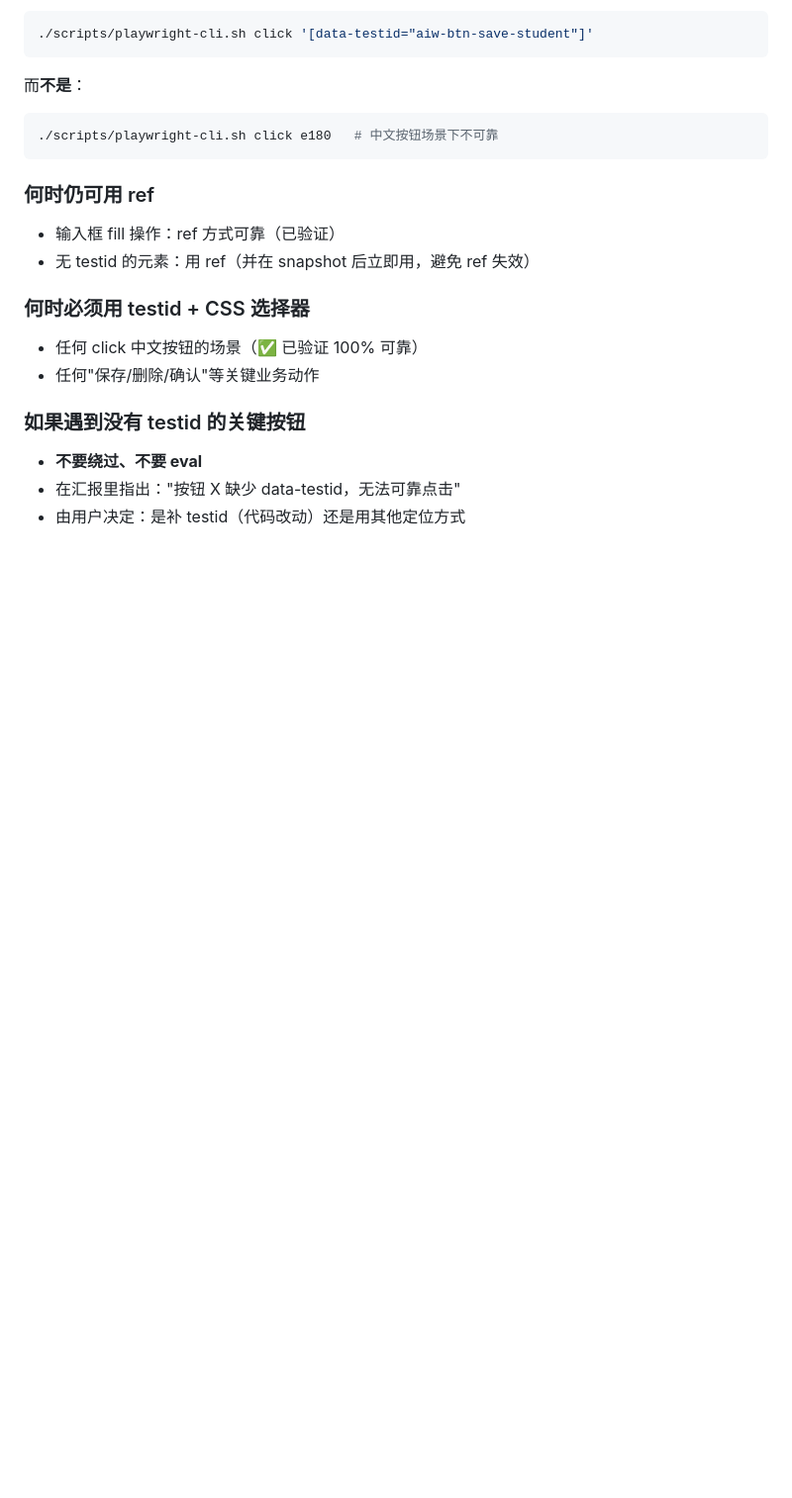
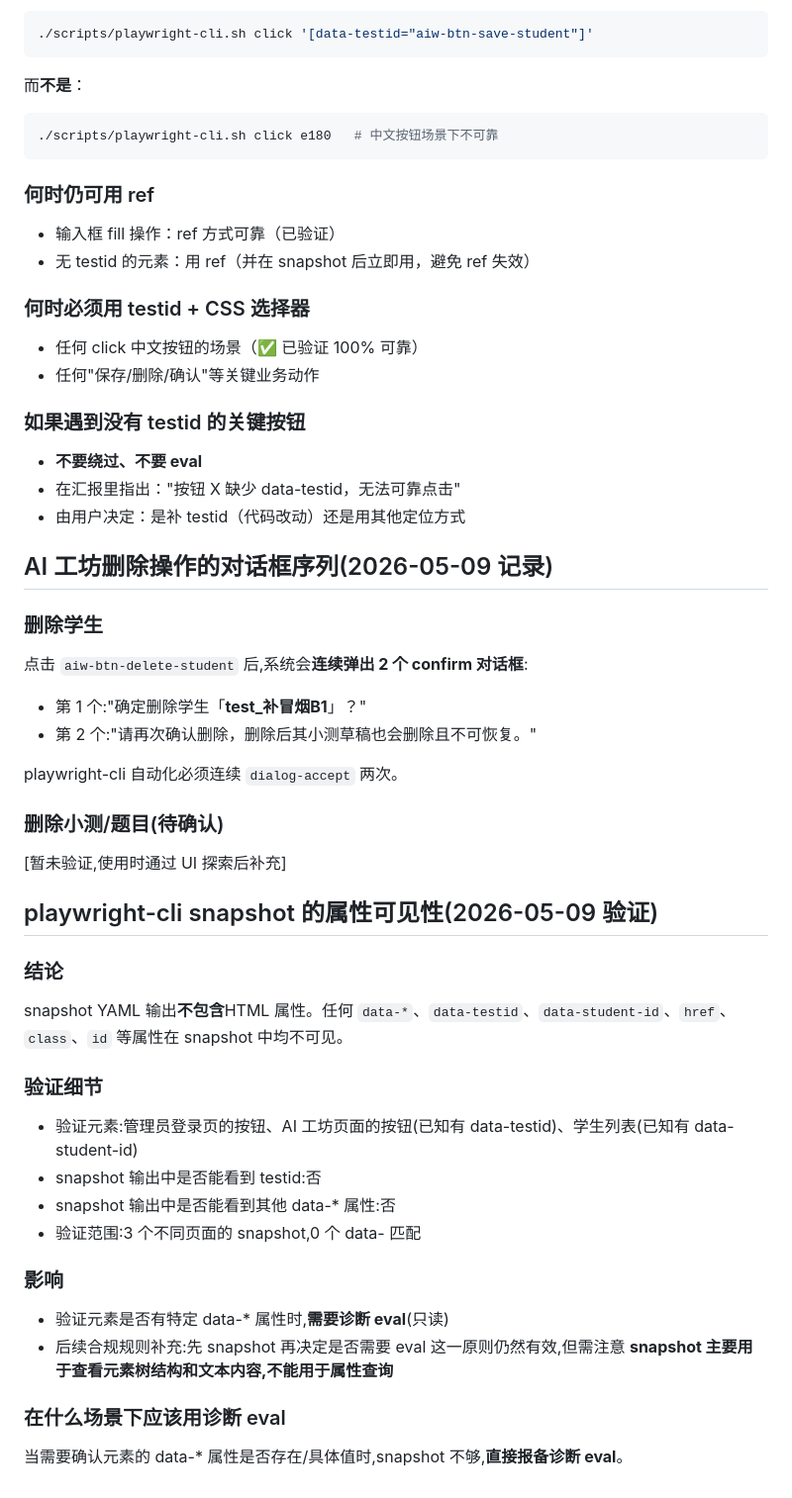
Before and after one commit to gtmzsm1-dot/weiduo-education, a Markdown page: docs/dev-env-notes.md, the part around the change. Shown at 99% size. Rendered like a GitHub page; blank space fills up the shorter version.

Commit message:
docs: record dialog seq for workshop delete, snapshot attr visibility

```diff
--- a/docs/dev-env-notes.md
+++ b/docs/dev-env-notes.md
@@ -151,3 +151,40 @@ playwright-cli 0.1.9 的 `click <ref>` 命令默认走 getByRole 路径，在中
 - **不要绕过、不要 eval**
 - 在汇报里指出："按钮 X 缺少 data-testid，无法可靠点击"
 - 由用户决定：是补 testid（代码改动）还是用其他定位方式
+
+## AI 工坊删除操作的对话框序列(2026-05-09 记录)
+
+### 删除学生
+
+点击 `aiw-btn-delete-student` 后,系统会**连续弹出 2 个 confirm 对话框**:
+
+- 第 1 个:"确定删除学生「__test_补冒烟B1__」？"
+- 第 2 个:"请再次确认删除，删除后其小测草稿也会删除且不可恢复。"
+
+playwright-cli 自动化必须连续 `dialog-accept` 两次。
+
+### 删除小测/题目(待确认)
+
+[暂未验证,使用时通过 UI 探索后补充]
+
+## playwright-cli snapshot 的属性可见性(2026-05-09 验证)
+
+### 结论
+
+snapshot YAML 输出**不包含**HTML 属性。任何 `data-*`、`data-testid`、`data-student-id`、`href`、`class`、`id` 等属性在 snapshot 中均不可见。
+
+### 验证细节
+
+- 验证元素:管理员登录页的按钮、AI 工坊页面的按钮(已知有 data-testid)、学生列表(已知有 data-student-id)
+- snapshot 输出中是否能看到 testid:否
+- snapshot 输出中是否能看到其他 data-* 属性:否
+- 验证范围:3 个不同页面的 snapshot,0 个 data- 匹配
+
+### 影响
+
+- 验证元素是否有特定 data-* 属性时,**需要诊断 eval**(只读)
+- 后续合规规则补充:先 snapshot 再决定是否需要 eval 这一原则仍然有效,但需注意 **snapshot 主要用于查看元素树结构和文本内容,不能用于属性查询**
+
+### 在什么场景下应该用诊断 eval
+
+当需要确认元素的 data-* 属性是否存在/具体值时,snapshot 不够,**直接报备诊断 eval**。
```
